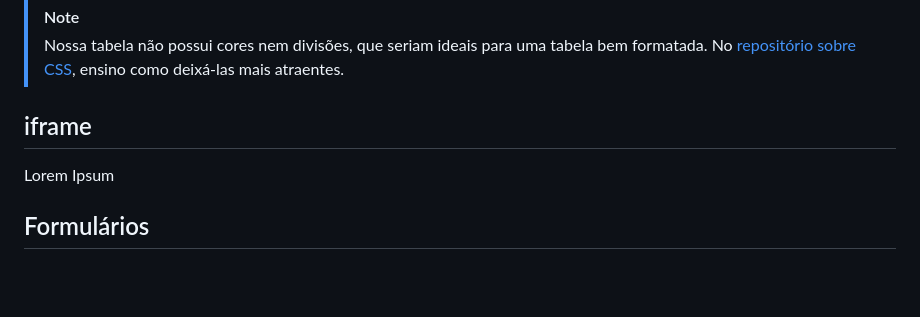
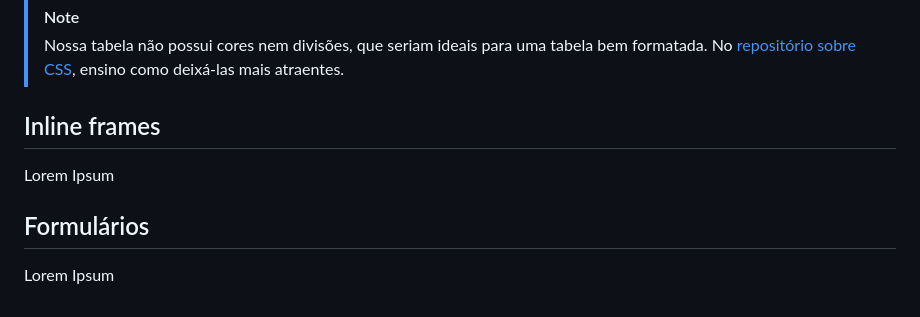
Before and after one commit to ReisLeonardo/html-css, a Markdown page: html.md, the part around the change. GitHub-like rendering; blank space fills up the shorter version.

Commit message:
Update html.md - 02/07/2024 - 10:18

```diff
--- a/html.md
+++ b/html.md
@@ -253,7 +253,8 @@ A hierarquia de uma tabela simples segue a ordem da lista abaixo:
 >[!Note]
 > Nossa tabela não possui cores nem divisões, que seriam ideais para uma tabela bem formatada. No [repositório sobre CSS](https://github.com/ReisLeonardo/html-css-js/blob/main/css.md), ensino como deixá-las mais atraentes.
 
-## iframe
+## Inline frames
 Lorem Ipsum
 
 ## Formulários
+Lorem Ipsum
```
